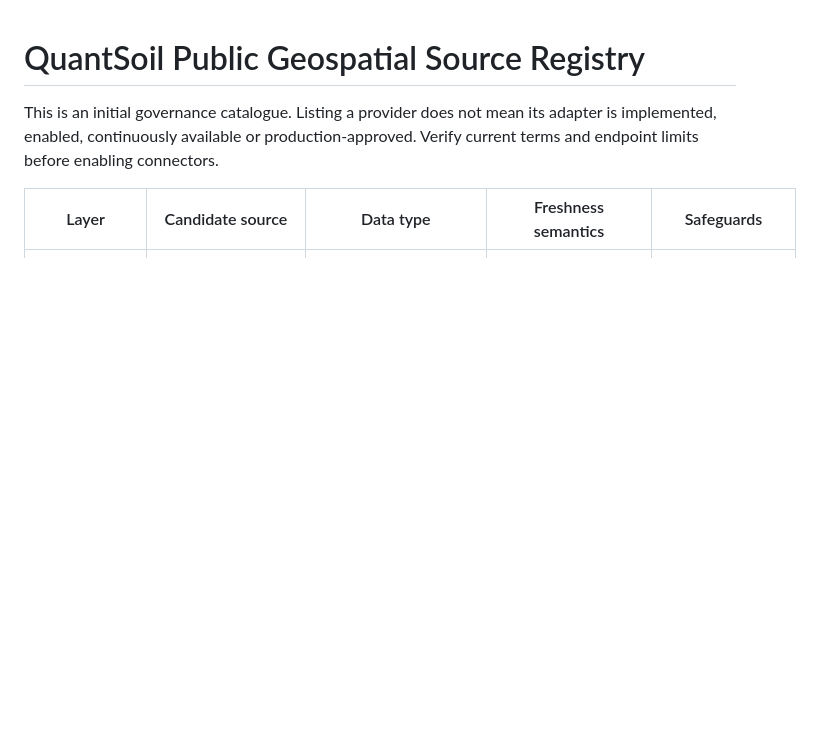
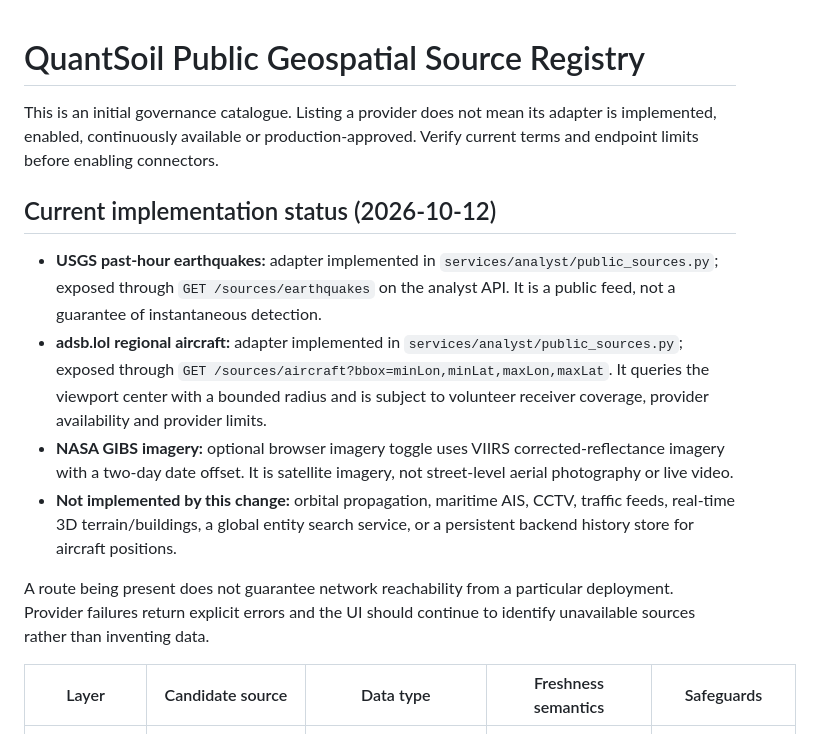
Before and after one commit to aasishchoudhary/QuantSoil, a Markdown page: docs/geospatial-source-registry.md, the part around the change. GitHub-like rendering; blank space fills up the shorter version.

Commit message:
Document implemented provider adapters and remaining gaps

```diff
--- a/docs/geospatial-source-registry.md
+++ b/docs/geospatial-source-registry.md
@@ -1,6 +1,15 @@
 # QuantSoil Public Geospatial Source Registry
 
 This is an initial governance catalogue. Listing a provider does not mean its adapter is implemented, enabled, continuously available or production-approved. Verify current terms and endpoint limits before enabling connectors.
+
+## Current implementation status (2026-10-12)
+
+- **USGS past-hour earthquakes:** adapter implemented in `services/analyst/public_sources.py`; exposed through `GET /sources/earthquakes` on the analyst API. It is a public feed, not a guarantee of instantaneous detection.
+- **adsb.lol regional aircraft:** adapter implemented in `services/analyst/public_sources.py`; exposed through `GET /sources/aircraft?bbox=minLon,minLat,maxLon,maxLat`. It queries the viewport center with a bounded radius and is subject to volunteer receiver coverage, provider availability and provider limits.
+- **NASA GIBS imagery:** optional browser imagery toggle uses VIIRS corrected-reflectance imagery with a two-day date offset. It is satellite imagery, not street-level aerial photography or live video.
+- **Not implemented by this change:** orbital propagation, maritime AIS, CCTV, traffic feeds, real-time 3D terrain/buildings, a global entity search service, or a persistent backend history store for aircraft positions.
+
+A route being present does not guarantee network reachability from a particular deployment. Provider failures return explicit errors and the UI should continue to identify unavailable sources rather than inventing data.
 
 | Layer | Candidate source | Data type | Freshness semantics | Safeguards |
 |---|---|---|---|---|
```
